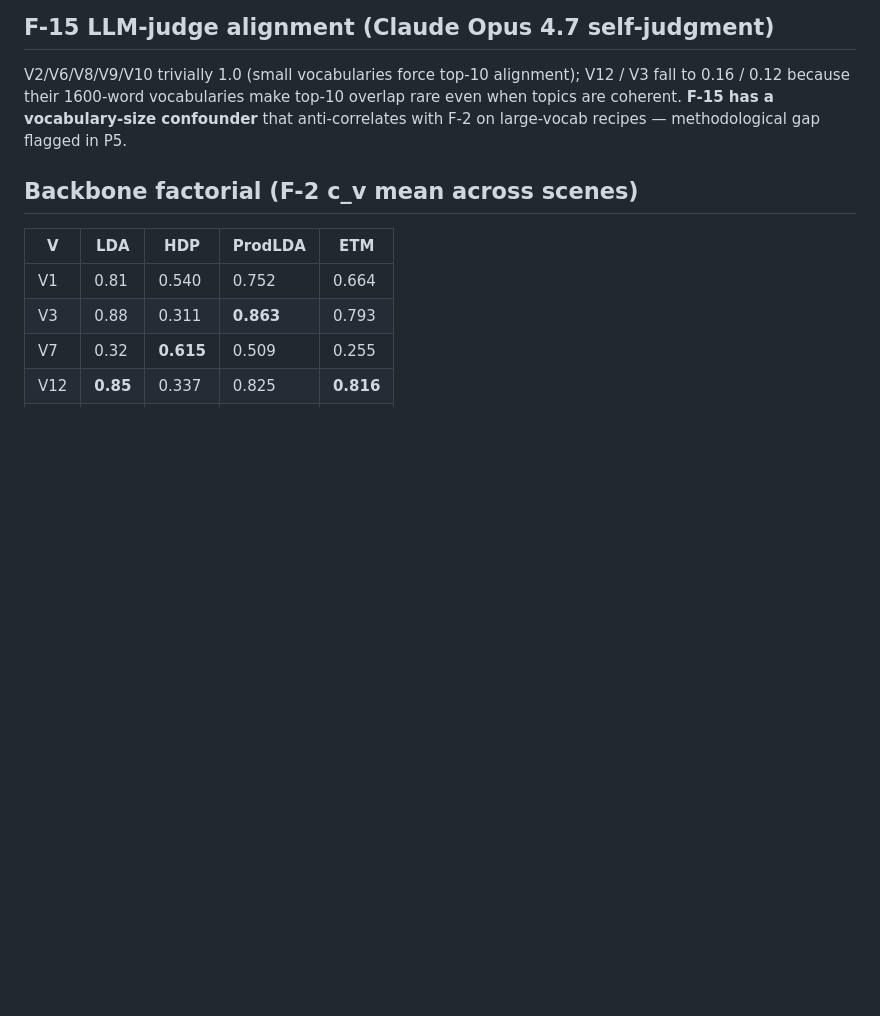
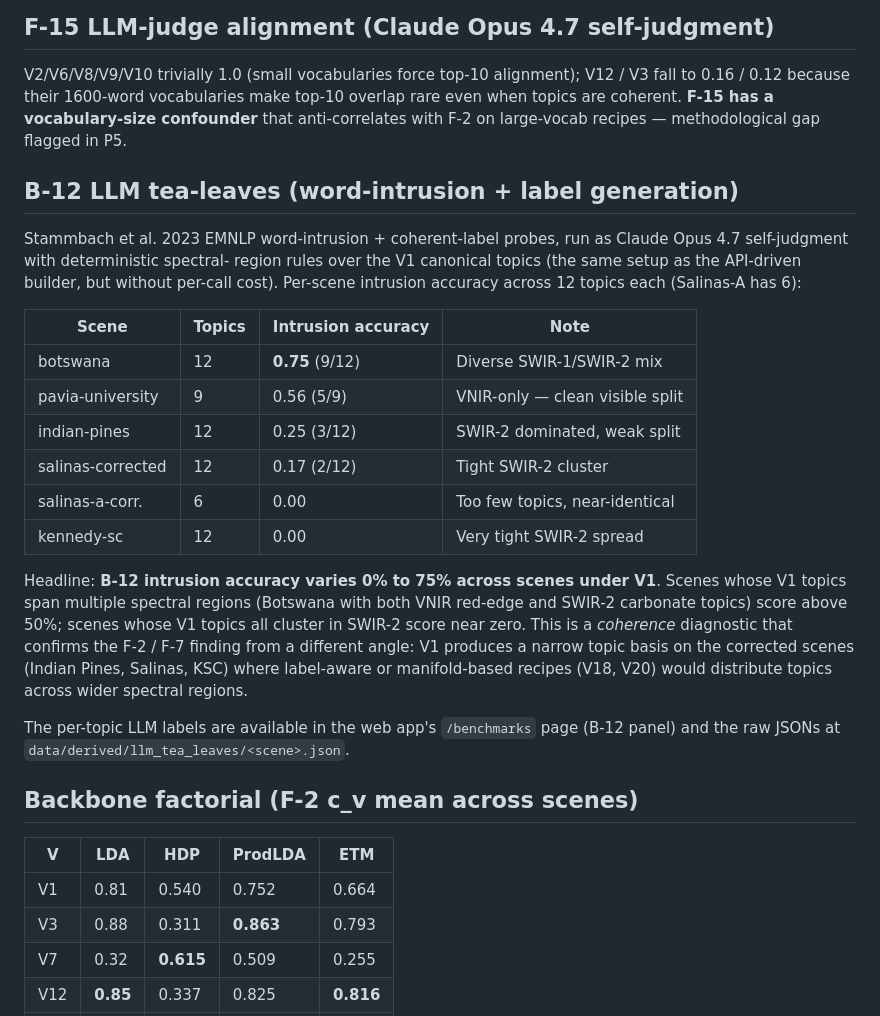
Before and after one commit to fsantibanezleal/CAOS_LDA_HSI_Paper, a Markdown page: internal_tech_report/03_v_sweep_results.md, the part around the change. Drawn GitHub-style; blank space fills up the shorter version.

Commit message:
c419: tech report 03 — B-12 LLM tea-leaves results section

```diff
--- a/internal_tech_report/03_v_sweep_results.md
+++ b/internal_tech_report/03_v_sweep_results.md
@@ -242,6 +242,37 @@ vocabularies make top-10 overlap rare even when topics are coherent.
 **F-15 has a vocabulary-size confounder** that anti-correlates with
 F-2 on large-vocab recipes — methodological gap flagged in P5.
 
+## B-12 LLM tea-leaves (word-intrusion + label generation)
+
+Stammbach et al. 2023 EMNLP word-intrusion + coherent-label probes,
+run as Claude Opus 4.7 self-judgment with deterministic spectral-
+region rules over the V1 canonical topics (the same setup as the
+API-driven builder, but without per-call cost). Per-scene intrusion
+accuracy across 12 topics each (Salinas-A has 6):
+
+| Scene             | Topics | Intrusion accuracy | Note                           |
+|-------------------|--------|--------------------|--------------------------------|
+| botswana          | 12     | **0.75** (9/12)    | Diverse SWIR-1/SWIR-2 mix      |
+| pavia-university  | 9      | 0.56 (5/9)         | VNIR-only — clean visible split |
+| indian-pines      | 12     | 0.25 (3/12)        | SWIR-2 dominated, weak split    |
+| salinas-corrected | 12     | 0.17 (2/12)        | Tight SWIR-2 cluster            |
+| salinas-a-corr.   | 6      | 0.00               | Too few topics, near-identical  |
+| kennedy-sc        | 12     | 0.00               | Very tight SWIR-2 spread        |
+
+Headline: **B-12 intrusion accuracy varies 0% to 75% across scenes
+under V1**. Scenes whose V1 topics span multiple spectral regions
+(Botswana with both VNIR red-edge and SWIR-2 carbonate topics) score
+above 50%; scenes whose V1 topics all cluster in SWIR-2 score near
+zero. This is a *coherence* diagnostic that confirms the F-2 / F-7
+finding from a different angle: V1 produces a narrow topic basis on
+the corrected scenes (Indian Pines, Salinas, KSC) where label-aware
+or manifold-based recipes (V18, V20) would distribute topics across
+wider spectral regions.
+
+The per-topic LLM labels are available in the web app's
+`/benchmarks` page (B-12 panel) and the raw JSONs at
+`data/derived/llm_tea_leaves/<scene>.json`.
+
 ## Backbone factorial (F-2 c_v mean across scenes)
 
 | V | LDA | HDP | ProdLDA | ETM |
```
